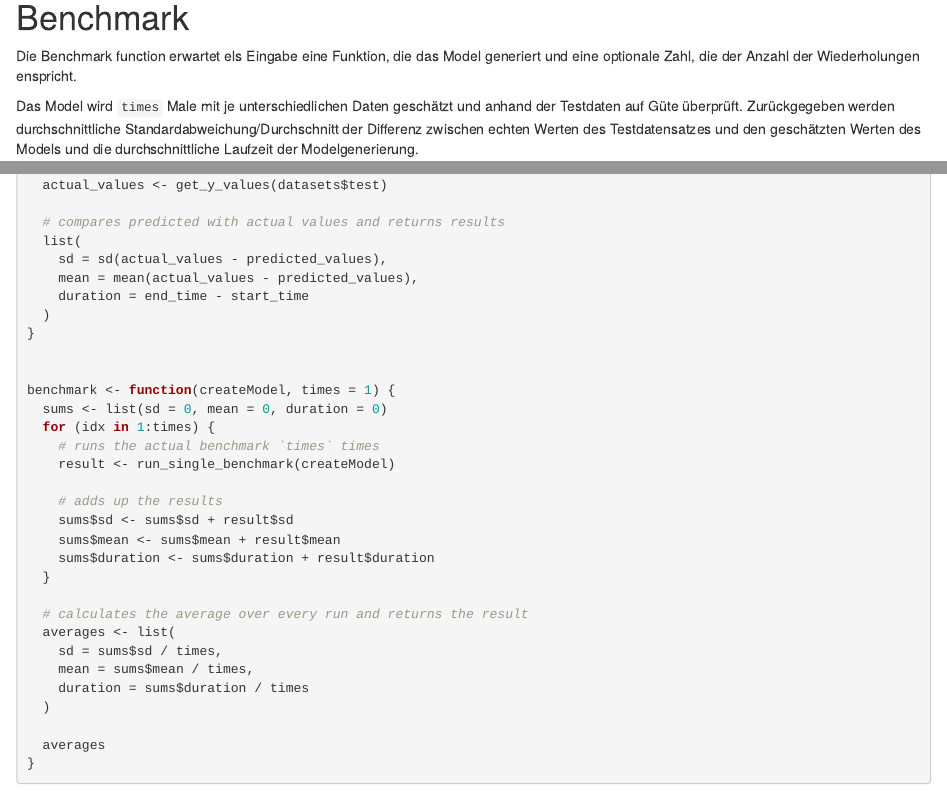
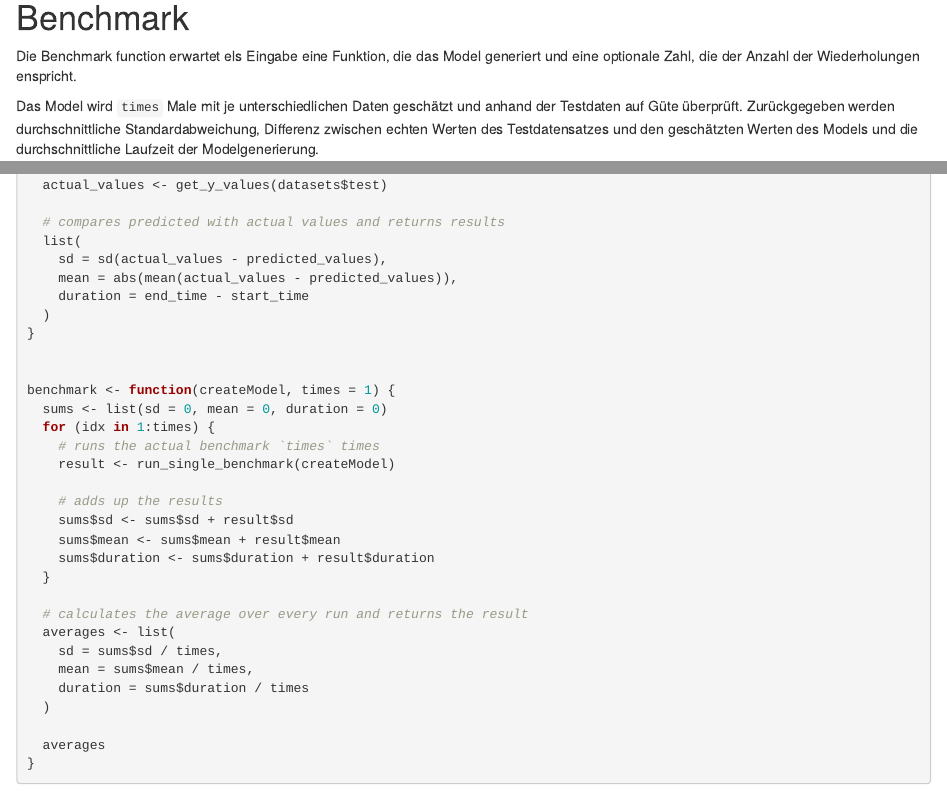
Before and after one commit to layaxx/s6_advaR, an R Markdown document (Packages.Rmd): the page in a window 1100 px wide, from 380 px down, and a second part further down, joined at a grey line. Rendered offline with R 4.5, knitr and Pandoc, with nearby package versions; drawn as R Markdown's standard HTML page in place of the format the file asks for; some code elsewhere in the file could not run offline.

Commit message:
use abs value for benchmark

````diff
--- a/Packages.Rmd
+++ b/Packages.Rmd
@@ -35,7 +35,7 @@ formula <- formula(paste(names(data)[column], "~ ."))
 # Benchmark
 Die Benchmark function erwartet els Eingabe eine Funktion, die das Model generiert und eine optionale Zahl, die der Anzahl der Wiederholungen enspricht.
 
-Das Model wird `times` Male mit je unterschiedlichen Daten geschätzt und anhand der Testdaten auf Güte überprüft. Zurückgegeben werden durchschnittliche Standardabweichung/Durchschnitt der Differenz zwischen echten Werten des Testdatensatzes und den geschätzten Werten des Models und die durchschnittliche Laufzeit der Modelgenerierung.
+Das Model wird `times` Male mit je unterschiedlichen Daten geschätzt und anhand der Testdaten auf Güte überprüft. Zurückgegeben werden durchschnittliche Standardabweichung, Differenz zwischen echten Werten des Testdatensatzes und den geschätzten Werten des Models und die durchschnittliche Laufzeit der Modelgenerierung.
 ```{r}
 # auxiliary function which splits a dataset into training and test data
 split_into_training_and_test <- function(dataset) {
@@ -68,7 +68,7 @@ run_single_benchmark <- function(createModel) {
   # compares predicted with actual values and returns results
   list(
     sd = sd(actual_values - predicted_values),
-    mean = mean(actual_values - predicted_values),
+    mean = abs(mean(actual_values - predicted_values)),
     duration = end_time - start_time
   )
 }
````
